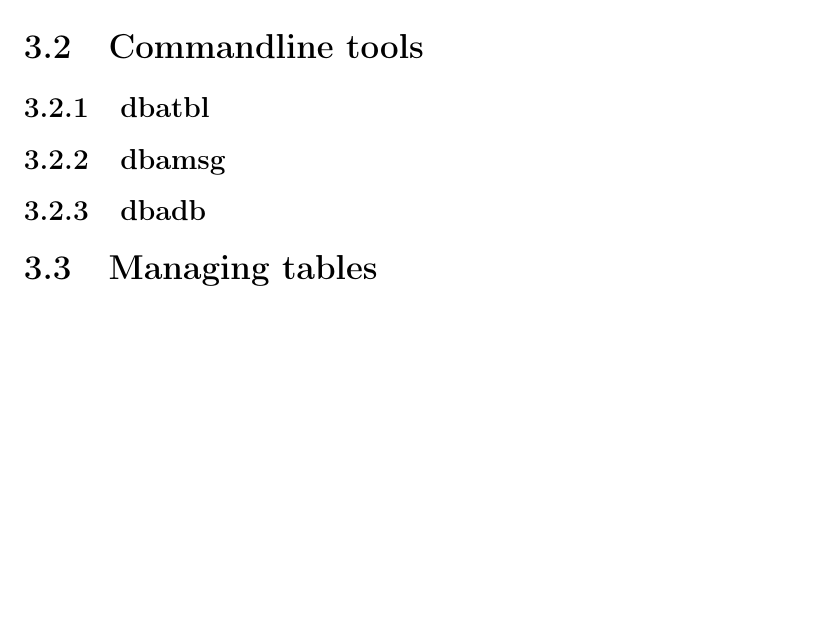
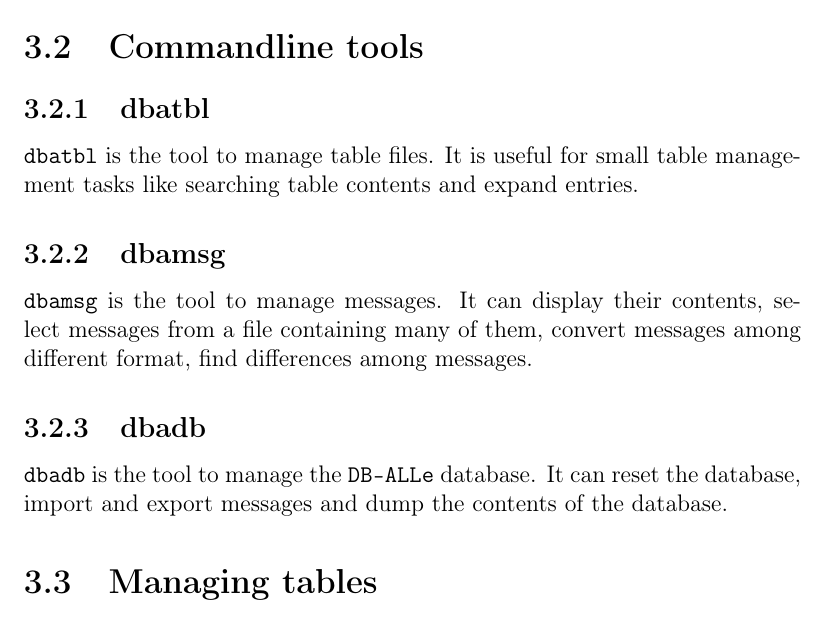
Before and after one commit to ARPA-SIMC/dballe, a LaTeX book (doc/guide.tex, which reads doc/maintainance.tex): part of page 11 of 19, cut so that both start at the same text, the shorter picture padded with empty space. Compiled offline with pdfLaTeX.

Commit message:
r7139@viaza:  enrico | 2006-02-05 18:24:19 +0100  Wrote the quick introduction to the 3 commandline tools
git-svn-id: https://svn.smr.arpa.emr.it/dballe/dballe/trunk@821 5c06e07b-eeef-0310-a3fe-9f68d50baefc

```diff
--- a/doc/maintainance.tex
+++ b/doc/maintainance.tex
@@ -2,15 +2,25 @@
 
 %repinfo.csv
 
-%environment variables: DBA\_TABLES
+%environment variables: DBA\_TABLES, DBA\_VERBOSE, DBA\_REPINFO
 
 \section {Commandline tools}
 
 \subsection{dbatbl}
 
+{\tt dbatbl} is the tool to manage table files.  It is useful for small
+table management tasks like searching table contents and expand entries.
+
 \subsection{dbamsg}
 
+{\tt dbamsg} is the tool to manage messages.  It can display their contents,
+select messages from a file containing many of them, convert messages among
+different format, find differences among messages.
+
 \subsection{dbadb}
+
+{\tt dbadb} is the tool to manage the \dballe{} database.  It can reset the
+database, import and export messages and dump the contents of the database.
 
 \section {Managing tables}
 
```
Also changed, not shown: 1 other file.
